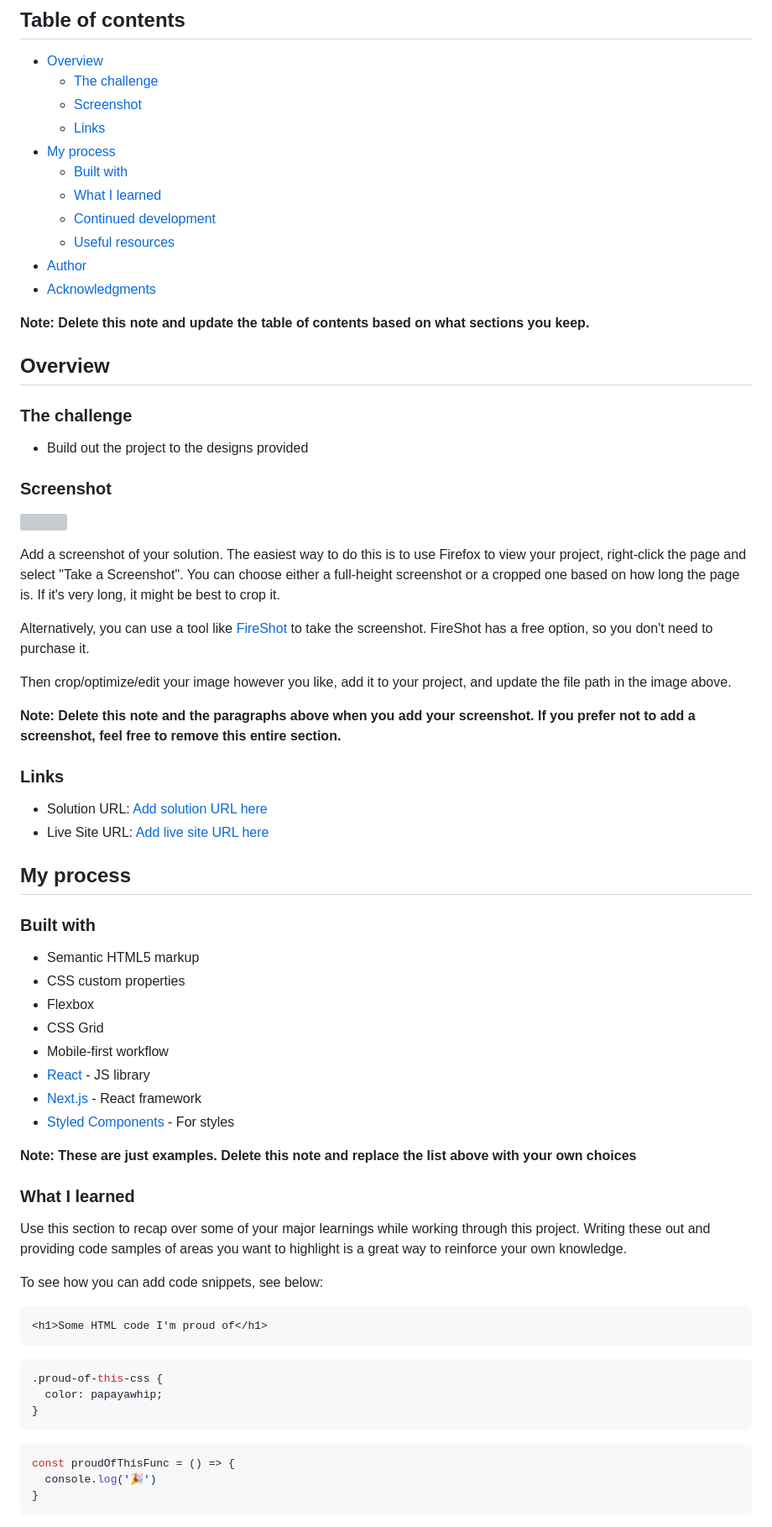
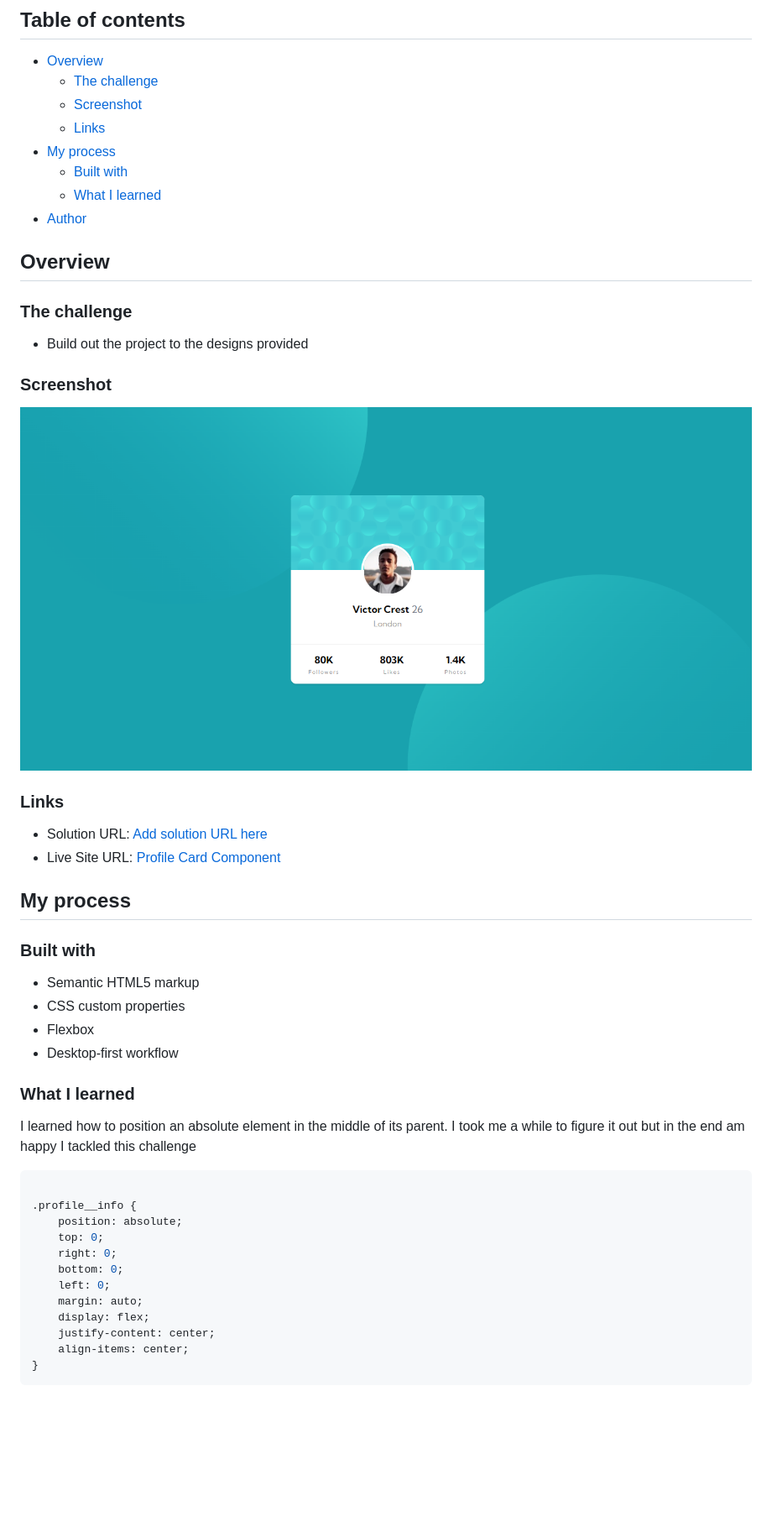
Before and after one commit to alosoft/frontend_mentor-profile-card-component-main, a Markdown page: README-template.md, the part around the change printed below. Shown: that part at 84% size. GitHub-like rendering; pictures changed too: profile_card_website.png (added); blank space fills up the shorter version; grey boxes are pictures that could not be loaded.

````diff
--- a/README-template.md
+++ b/README-template.md
@@ -11,12 +11,7 @@ This is a solution to the [Profile card component challenge on Frontend Mentor](
 - [My process](#my-process)
   - [Built with](#built-with)
   - [What I learned](#what-i-learned)
-  - [Continued development](#continued-development)
-  - [Useful resources](#useful-resources)
 - [Author](#author)
-- [Acknowledgments](#acknowledgments)
-
-**Note: Delete this note and update the table of contents based on what sections you keep.**
 
 ## Overview
 
@@ -26,20 +21,12 @@ This is a solution to the [Profile card component challenge on Frontend Mentor](
 
 ### Screenshot
 
-![](./screenshot.jpg)
-
-Add a screenshot of your solution. The easiest way to do this is to use Firefox to view your project, right-click the page and select "Take a Screenshot". You can choose either a full-height screenshot or a cropped one based on how long the page is. If it's very long, it might be best to crop it.
-
-Alternatively, you can use a tool like [FireShot](https://getfireshot.com/) to take the screenshot. FireShot has a free option, so you don't need to purchase it.
-
-Then crop/optimize/edit your image however you like, add it to your project, and update the file path in the image above.
-
-**Note: Delete this note and the paragraphs above when you add your screenshot. If you prefer not to add a screenshot, feel free to remove this entire section.**
+![](./profile_card_website.png)
 
 ### Links
 
 - Solution URL: [Add solution URL here](https://your-solution-url.com)
-- Live Site URL: [Add live site URL here](https://your-live-site-url.com)
+- Live Site URL: [Profile Card Component](https://alosoft.github.io/frontend_mentor-profile-card-component-main/)
 
 ## My process
 
@@ -48,31 +35,24 @@ Then crop/optimize/edit your image however you like, add it to your project, and
 - Semantic HTML5 markup
 - CSS custom properties
 - Flexbox
-- CSS Grid
-- Mobile-first workflow
-- [React](https://reactjs.org/) - JS library
-- [Next.js](https://nextjs.org/) - React framework
-- [Styled Components](https://styled-components.com/) - For styles
-
-**Note: These are just examples. Delete this note and replace the list above with your own choices**
+- Desktop-first workflow
 
 ### What I learned
 
-Use this section to recap over some of your major learnings while working through this project. Writing these out and providing code samples of areas you want to highlight is a great way to reinforce your own knowledge.
+I learned how to position an absolute element in the middle of its parent. I took me a while to figure it out but in the end am happy I tackled this challenge
 
-To see how you can add code snippets, see below:
+```css
 
-```html
-<h1>Some HTML code I'm proud of</h1>
-```
-```css
-.proud-of-this-css {
-  color: papayawhip;
-}
-```
-```js
-const proudOfThisFunc = () => {
-  console.log('🎉')
+.profile__info {
+    position: absolute;
+    top: 0;
+    right: 0;
+    bottom: 0;
+    left: 0;
+    margin: auto;
+    display: flex;
+    justify-content: center;
+    align-items: center;
 }
 ```
 
````
Also changed, not shown: other parts of README-template.md (+3 -27 lines), 1 other file.
